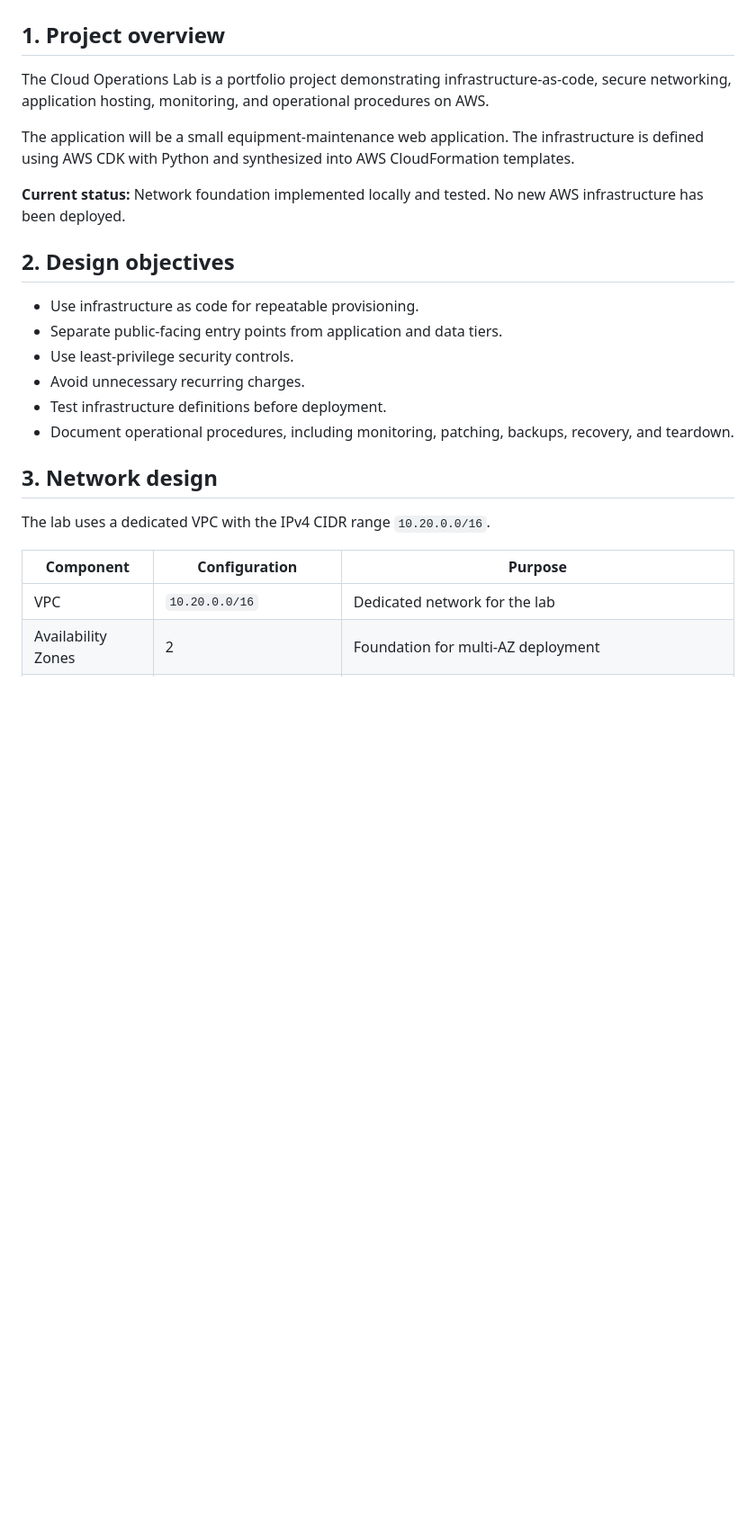
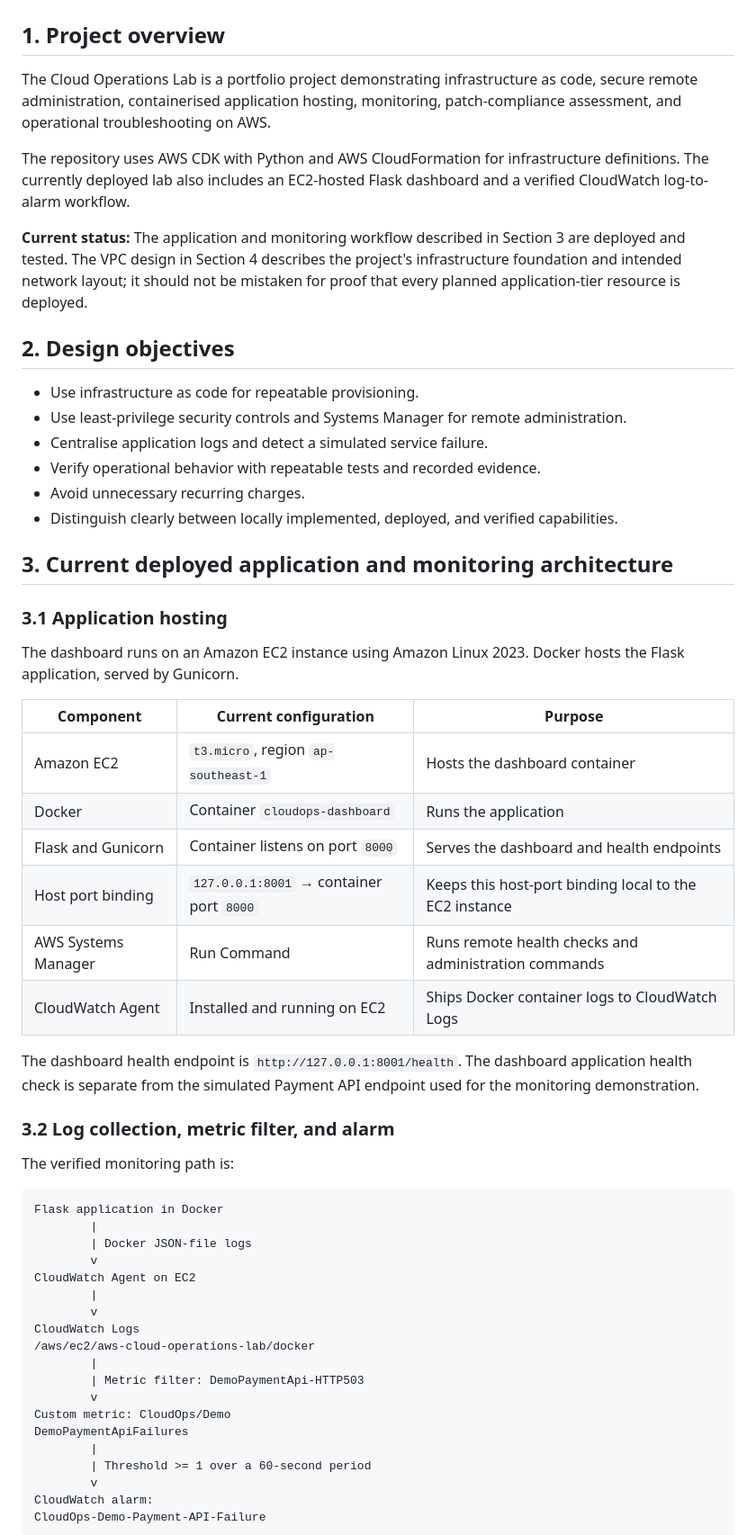
Before and after one commit to aimanhaizal/aws-cloud-operations-lab, a Markdown page: docs/architecture.md, the part around one of its changes. Shown at 90% size. Rendered like a GitHub page; blank space fills up the shorter version.

````diff
--- a/docs/architecture.md
+++ b/docs/architecture.md
@@ -2,26 +2,61 @@
 
 ## 1. Project overview
 
-The Cloud Operations Lab is a portfolio project demonstrating infrastructure-as-code, secure networking, application hosting, monitoring, and operational procedures on AWS.
+The Cloud Operations Lab is a portfolio project demonstrating infrastructure as code, secure remote administration, containerised application hosting, monitoring, patch-compliance assessment, and operational troubleshooting on AWS.
 
-The application will be a small equipment-maintenance web application. The infrastructure is defined using AWS CDK with Python and synthesized into AWS CloudFormation templates.
+The repository uses AWS CDK with Python and AWS CloudFormation for infrastructure definitions. The currently deployed lab also includes an EC2-hosted Flask dashboard and a verified CloudWatch log-to-alarm workflow.
 
-**Current status:** Network foundation implemented locally and tested. No new AWS infrastructure has been deployed.
+**Current status:** The application and monitoring workflow described in Section 3 are deployed and tested. The VPC design in Section 4 describes the project's infrastructure foundation and intended network layout; it should not be mistaken for proof that every planned application-tier resource is deployed.
 
 ## 2. Design objectives
 
 - Use infrastructure as code for repeatable provisioning.
-- Separate public-facing entry points from application and data tiers.
-- Use least-privilege security controls.
+- Use least-privilege security controls and Systems Manager for remote administration.
+- Centralise application logs and detect a simulated service failure.
+- Verify operational behavior with repeatable tests and recorded evidence.
 - Avoid unnecessary recurring charges.
-- Test infrastructure definitions before deployment.
-- Document operational procedures, including monitoring, patching, backups, recovery, and teardown.
+- Distinguish clearly between locally implemented, deployed, and verified capabilities.
 
-## 3. Network design
+## 3. Current deployed application and monitoring architecture
 
-The lab uses a dedicated VPC with the IPv4 CIDR range `10.20.0.0/16`.
+### 3.1 Application hosting
 
-| Component | Configuration | Purpose |
+The dashboard runs on an Amazon EC2 instance using Amazon Linux 2023. Docker hosts the Flask application, served by Gunicorn.
+
+| Component | Current configuration | Purpose |
 |---|---|---|
-| VPC | `10.20.0.0/16` | Dedicated network for the lab |
-| Availability Zones | 2 | Foundation for multi-AZ deployment |
+| Amazon EC2 | `t3.micro`, region `ap-southeast-1` | Hosts the dashboard container |
+| Docker | Container `cloudops-dashboard` | Runs the application |
+| Flask and Gunicorn | Container listens on port `8000` | Serves the dashboard and health endpoints |
+| Host port binding | `127.0.0.1:8001` → container port `8000` | Keeps this host-port binding local to the EC2 instance |
+| AWS Systems Manager | Run Command | Runs remote health checks and administration commands |
+| CloudWatch Agent | Installed and running on EC2 | Ships Docker container logs to CloudWatch Logs |
+
+The dashboard health endpoint is `http://127.0.0.1:8001/health`. The dashboard application health check is separate from the simulated Payment API endpoint used for the monitoring demonstration.
+
+### 3.2 Log collection, metric filter, and alarm
+
+The verified monitoring path is:
+
+```text
+Flask application in Docker
+        |
+        | Docker JSON-file logs
+        v
+CloudWatch Agent on EC2
+        |
+        v
+CloudWatch Logs
+/aws/ec2/aws-cloud-operations-lab/docker
+        |
+        | Metric filter: DemoPaymentApi-HTTP503
+        v
+Custom metric: CloudOps/Demo
+DemoPaymentApiFailures
+        |
+        | Threshold >= 1 over a 60-second period
+        v
+CloudWatch alarm:
+CloudOps-Demo-Payment-API-Failure
+```
+
````
Also changed, not shown: other parts of docs/architecture.md (+89 -36 lines).
